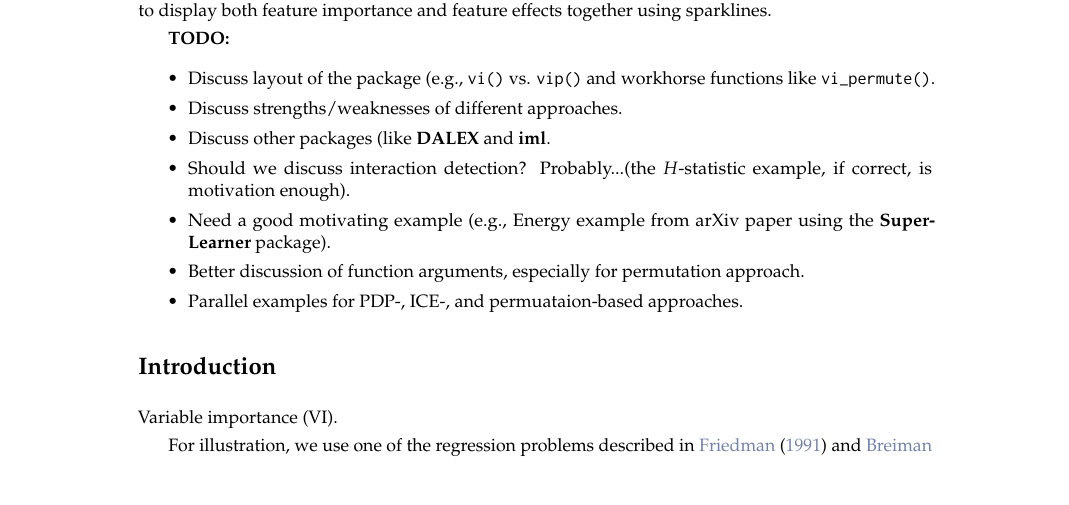
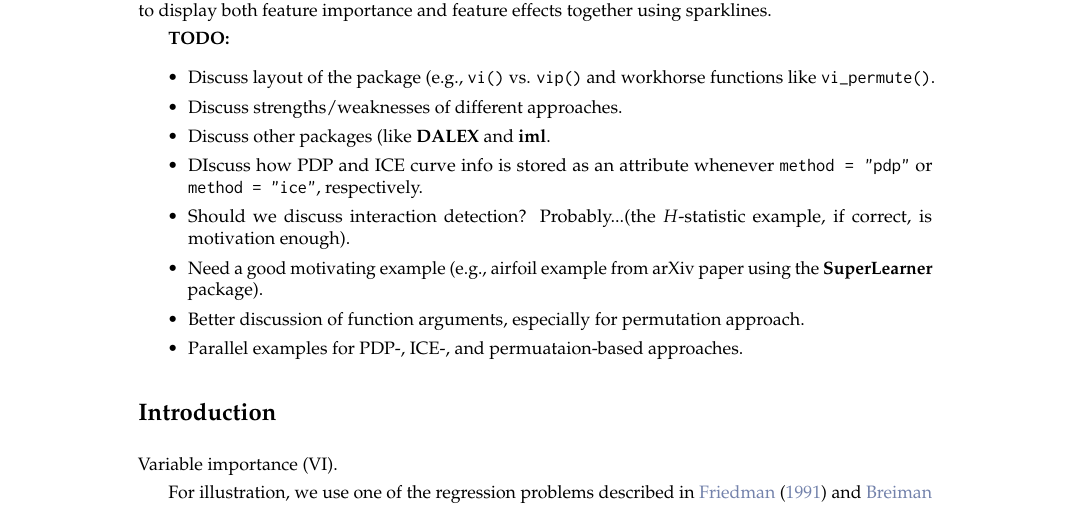
Before and after one commit to koalaverse/pkg-vip, a LaTeX document (RJwrapper.tex, which reads pkg-vip.tex): part of page 1 of 12, cut so that both start at the same text, the shorter picture padded with empty space. Compiled offline with pdfLaTeX.

Commit message:
rough outline of content

```diff
--- a/pkg-vip.tex
+++ b/pkg-vip.tex
@@ -15,8 +15,9 @@ In the era of “big data”, it is becoming more of a challenge to not only bui
   \item Discuss layout of the package (e.g., \code{vi()} vs. \code{vip()} and workhorse functions like \code{vi\_permute()}.
   \item Discuss strengths/weaknesses of different approaches.
   \item Discuss other packages (like \pkg{DALEX} and \pkg{iml}.
+  \item DIscuss how PDP and ICE curve info is stored as an attribute whenever \code{method = "pdp"} or \code{method = "ice"}, respectively.
   \item Should we discuss interaction detection? Probably...(the $H$-statistic example, if correct, is motivation enough).
-  \item Need a good motivating example (e.g., Energy example from arXiv paper using the \pkg{SuperLearner} package).
+  \item Need a good motivating example (e.g., airfoil example from arXiv paper using the \pkg{SuperLearner} package).
   \item Better discussion of function arguments, especially for permutation approach.
   \item Parallel examples for PDP-, ICE-, and permuataion-based approaches.
 
```
Also changed, not shown: RJwrapper.pdf, 3 other files.
